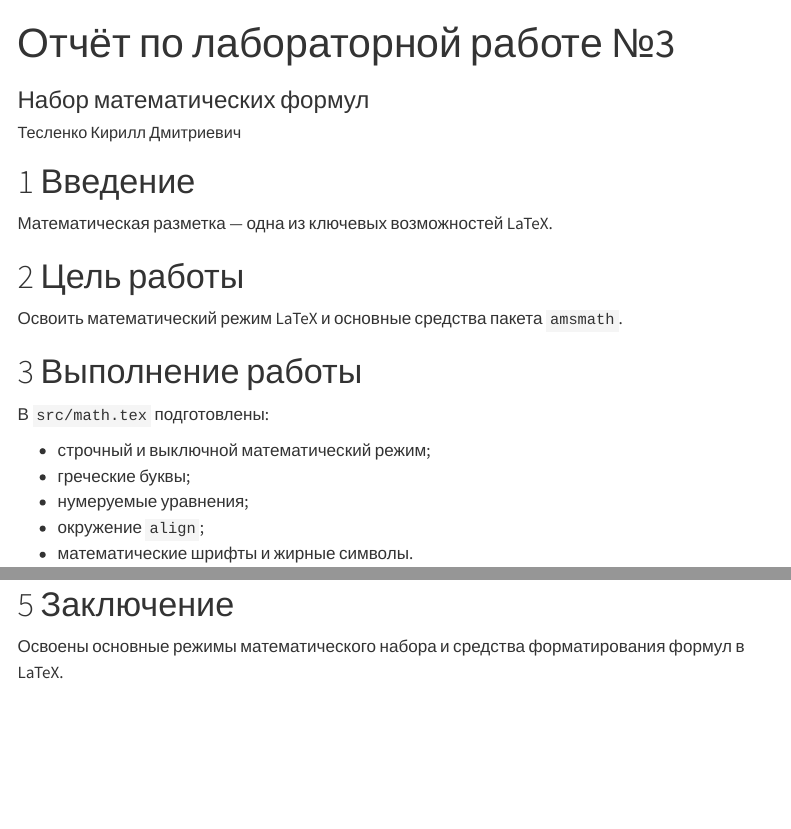
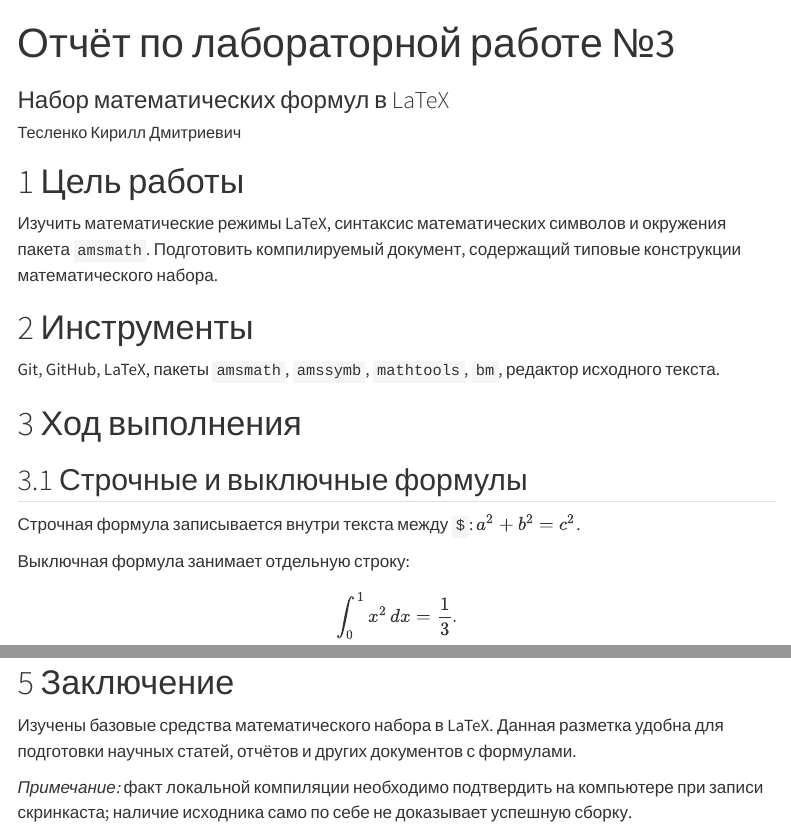
Before and after one commit to KirillUbuntu/Computer-Skills-for-Scientific-Writing, a Quarto document (labs/lab03/report/practical-scientific-writing-lab03-report.qmd): the page in a window 1100 px wide, from its top, and a second part further down, joined at a grey line. Rendered offline with R 4.5, knitr and Pandoc in place of Quarto, with nearby package versions; menus at the side of the page are left out.

Commit message:
docs(lab03): complete mathematical typesetting materials

```diff
--- a/labs/lab03/report/practical-scientific-writing-lab03-report.qmd
+++ b/labs/lab03/report/practical-scientific-writing-lab03-report.qmd
@@ -1,5 +1,5 @@
 ---
+title: "Отчёт по лабораторной работе №3"
+subtitle: "Набор математических формул в LaTeX"
 author:
-  name: Тесленко Кирилл Дмитриевич
-title: "Отчёт по лабораторной работе №3"
-subtitle: "Набор математических формул"
+  name: "Тесленко Кирилл Дмитриевич"
@@ -9,19 +12,19 @@
-# Введение
-
-Математическая разметка — одна из ключевых возможностей LaTeX.
 
 # Цель работы
 
-Освоить математический режим LaTeX и основные средства пакета `amsmath`.
+Изучить математические режимы LaTeX, синтаксис математических символов и окружения пакета `amsmath`. Подготовить компилируемый документ, содержащий типовые конструкции математического набора.
 
-# Выполнение работы
+# Инструменты
 
-В `src/math.tex` подготовлены:
+Git, GitHub, LaTeX, пакеты `amsmath`, `amssymb`, `mathtools`, `bm`, редактор исходного текста.
 
-- строчный и выключной математический режим;
-- греческие буквы;
-- нумеруемые уравнения;
-- окружение `align`;
-- математические шрифты и жирные символы.
+# Ход выполнения
 
-Пример:
+## Строчные и выключные формулы
+
+Строчная формула записывается внутри текста между `$`: $a^2+b^2=c^2$.
+
+Выключная формула занимает отдельную строку:
+
+$$
+\int_0^1 x^2\,dx=\frac{1}{3}.
@@ -39,4 +83,6 @@
 
 # Заключение
 
-Освоены основные режимы математического набора и средства форматирования формул в LaTeX.
+Изучены базовые средства математического набора в LaTeX. Данная разметка удобна для подготовки научных статей, отчётов и других документов с формулами.
+
+*Примечание:* факт локальной компиляции необходимо подтвердить на компьютере при записи скринкаста; наличие исходника само по себе не доказывает успешную сборку.
```
Also changed, not shown: labs/lab03/report/practical-scientific-writing-lab03-report.qmd (52 more changed lines).
